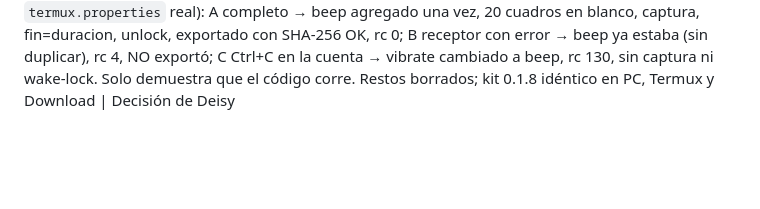
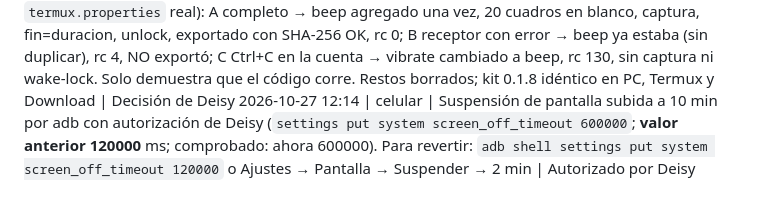
Before and after one commit to angel5002/Aura, a Markdown page: docs/decisiones/bitacora.md, the part around the change. Rendered like a GitHub page; blank space fills up the shorter version.

Commit message:
Bitácora: suspensión de pantalla del celular a 10 min (antes 120000 ms)
Co-Authored-By: Claude Opus 5.5 <noreply@anthropic.com>

```diff
--- a/docs/decisiones/bitacora.md
+++ b/docs/decisiones/bitacora.md
@@ -96,3 +96,4 @@ Formato: `AAAA-MM-DD HH:MM | equipo | qué | por qué`
 2026-10-27 11:28 | PC principal + celular | Prueba de `k002.sh` en el bash de Termux con receptor falso y sustitutos de wake-lock. Primera ronda: el registro perdía las primeras líneas del semáforo (el receptor escribía con `>` y pisaba lo añadido) → corregido con `>>`; la prueba de Ctrl+C no fue válida (el banco lanzó el script en segundo plano, con SIGINT ignorado) y el caso completo no terminó por el límite de tiempo del banco. Segunda ronda: completo → 32 transiciones desde t = 0,2 s, 33 pitidos (los esperados), resumen con fin=duracion, LOCK/UNLOCK, rc 0; error de receptor → rc 4 con aviso, LOCK/UNLOCK; código repetido → rechazado; Ctrl+C (con SIGINT por defecto, como en la terminal) → rc 130, captura detenida con fin=usuario, receptor cerrado, LOCK/UNLOCK. Pruebas sintéticas: solo demuestran que el código corre. Restos de la prueba borrados. Kit 0.1.7 idéntico en PC, Termux y Download | Prueba del kit
 2026-10-27 11:28 | celular | Valores anteriores leídos (sin cambiarlos), para la lista de reversión: suspensión de pantalla `screen_off_timeout` = 120 000 ms (2 min; menor que los 330 s de K002); `bell-character` sin definir en `~/.termux/termux.properties` (todas sus líneas comentadas → por defecto, vibrar) | Prueba del kit
 2026-10-27 12:09 | PC principal + celular | **Decisión de Deisy, antes de ejecutar K002:** un solo comando y tiempo para llegar al Punto 1 (el celular está sobre la cama, del otro lado de la línea). Nuevo `kit_movil/scripts/k002_completo.sh` (kit 0.1.8): `bell-character = beep` solo si hace falta (sin duplicar) + `termux-reload-settings`; pantalla BLANCA "VE AL PUNTO 1" con cuenta de 20 s sin capturar; `k002.sh K002 192.168.8.103 330`; `exportar.sh K002` solo si `k002.sh` terminó bien. Prueba en Termux con receptor falso y HOME temporales (no tocó el `termux.properties` real): A completo → beep agregado una vez, 20 cuadros en blanco, captura, fin=duracion, unlock, exportado con SHA-256 OK, rc 0; B receptor con error → beep ya estaba (sin duplicar), rc 4, NO exportó; C Ctrl+C en la cuenta → vibrate cambiado a beep, rc 130, sin captura ni wake-lock. Solo demuestra que el código corre. Restos borrados; kit 0.1.8 idéntico en PC, Termux y Download | Decisión de Deisy
+2026-10-27 12:14 | celular | Suspensión de pantalla subida a 10 min por adb con autorización de Deisy (`settings put system screen_off_timeout 600000`; **valor anterior 120000** ms; comprobado: ahora 600000). Para revertir: `adb shell settings put system screen_off_timeout 120000` o Ajustes → Pantalla → Suspender → 2 min | Autorizado por Deisy
```
